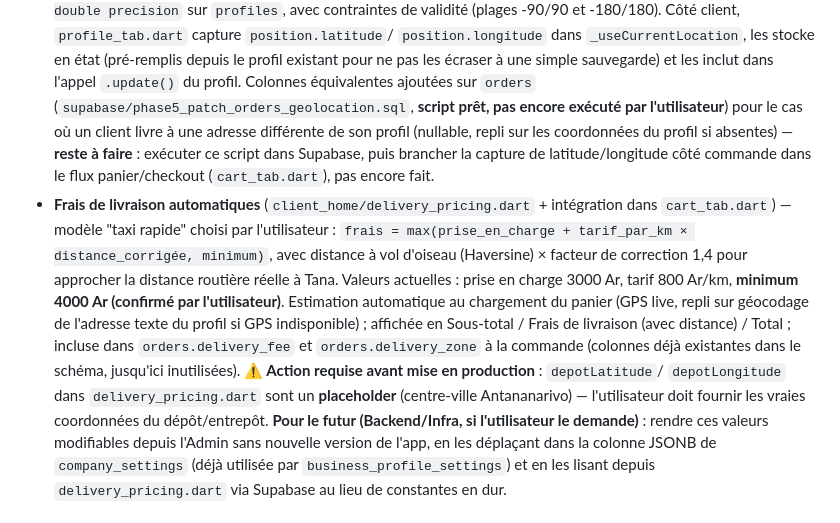
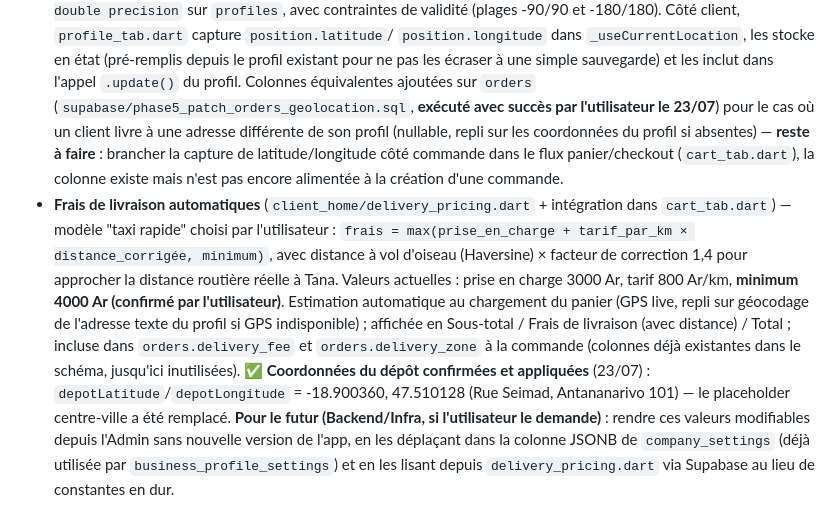
Before and after one commit to Anju-codermad/AkoraHub-app, a Markdown page: PROJECT_CONTEXT.md, the part around the change. GitHub-like rendering.

Commit message:
docs: confirm depot coordinates set and orders geolocation SQL executed [skip ci]

```diff
--- a/PROJECT_CONTEXT.md
+++ b/PROJECT_CONTEXT.md
@@ -130,12 +130,13 @@ progressivement avec un vrai backend Supabase.
   (pré-remplis depuis le profil existant pour ne pas les écraser à une
   simple sauvegarde) et les inclut dans l'appel `.update()` du profil.
   Colonnes équivalentes ajoutées sur `orders`
-  (`supabase/phase5_patch_orders_geolocation.sql`, **script prêt, pas
-  encore exécuté par l'utilisateur**) pour le cas où un client livre à une
-  adresse différente de son profil (nullable, repli sur les coordonnées du
-  profil si absentes) — **reste à faire** : exécuter ce script dans
-  Supabase, puis brancher la capture de latitude/longitude côté commande
-  dans le flux panier/checkout (`cart_tab.dart`), pas encore fait.
+  (`supabase/phase5_patch_orders_geolocation.sql`, **exécuté avec succès par
+  l'utilisateur le 23/07**) pour le cas où un client livre à une adresse
+  différente de son profil (nullable, repli sur les coordonnées du profil
+  si absentes) — **reste à faire** : brancher la capture de
+  latitude/longitude côté commande dans le flux panier/checkout
+  (`cart_tab.dart`), la colonne existe mais n'est pas encore alimentée à la
+  création d'une commande.
 - **Frais de livraison automatiques** (`client_home/delivery_pricing.dart` +
   intégration dans `cart_tab.dart`) — modèle "taxi rapide" choisi par
   l'utilisateur : `frais = max(prise_en_charge + tarif_par_km ×
@@ -148,10 +149,9 @@ progressivement avec un vrai backend Supabase.
   livraison (avec distance) / Total ; incluse dans `orders.delivery_fee` et
   `orders.delivery_zone` à la commande (colonnes déjà existantes dans le
   schéma, jusqu'ici inutilisées).
-  **⚠️ Action requise avant mise en production** : `depotLatitude`/
-  `depotLongitude` dans `delivery_pricing.dart` sont un **placeholder**
-  (centre-ville Antananarivo) — l'utilisateur doit fournir les vraies
-  coordonnées du dépôt/entrepôt.
+  **✅ Coordonnées du dépôt confirmées et appliquées** (23/07) :
+  `depotLatitude`/`depotLongitude` = -18.900360, 47.510128 (Rue Seimad,
+  Antananarivo 101) — le placeholder centre-ville a été remplacé.
   **Pour le futur (Backend/Infra, si l'utilisateur le demande)** : rendre
   ces valeurs modifiables depuis l'Admin sans nouvelle version de l'app, en
   les déplaçant dans la colonne JSONB de `company_settings` (déjà utilisée
```
